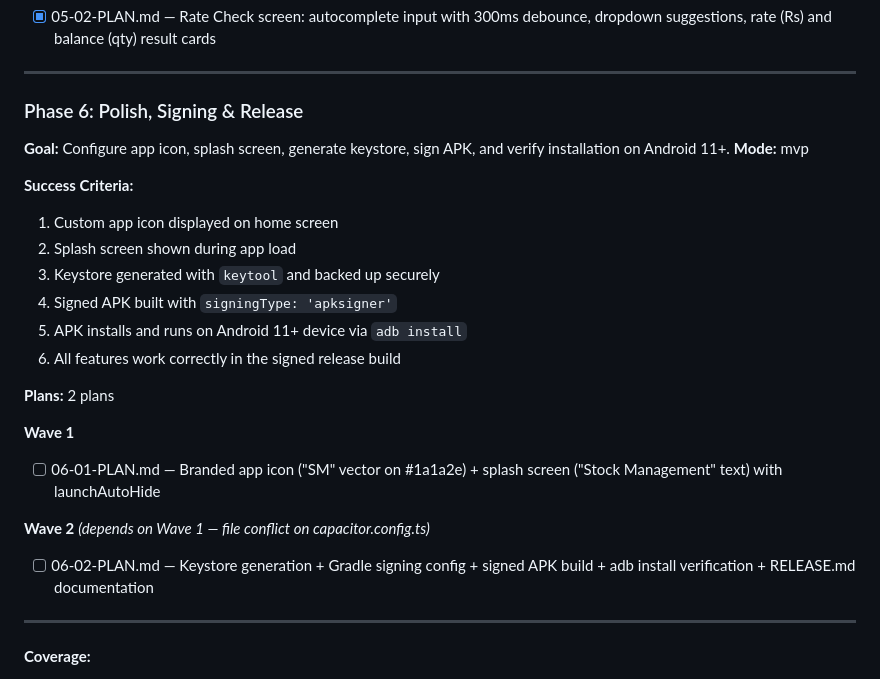
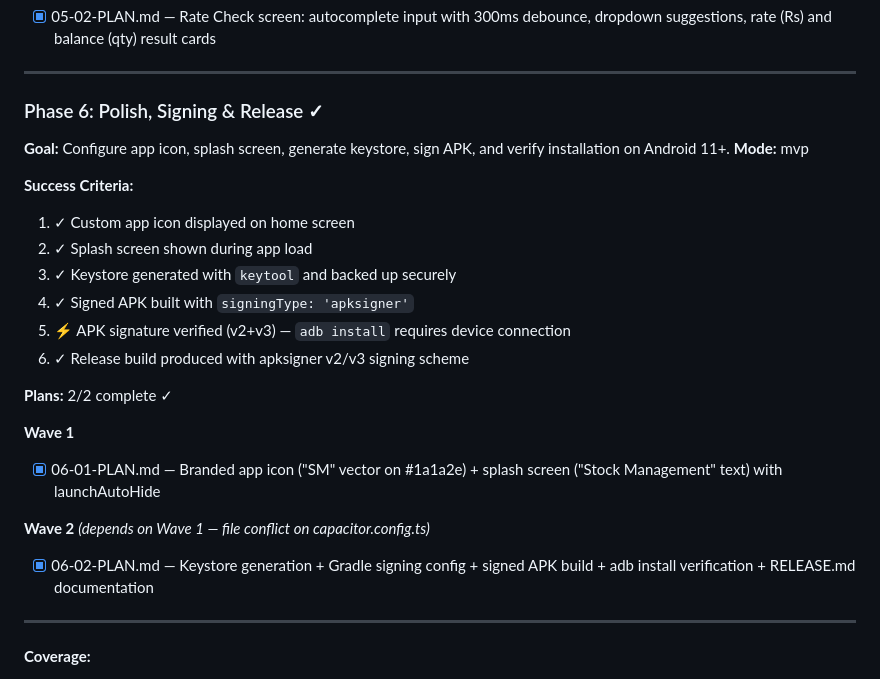
Before and after one commit to UsamaBuilds-ai/zestok-website, a Markdown page: .planning/ROADMAP.md, the part around the change. GitHub-like rendering.

Commit message:
docs(roadmap): mark phase 6 complete with success criteria

```diff
--- a/.planning/ROADMAP.md
+++ b/.planning/ROADMAP.md
@@ -129,29 +129,29 @@ Plans:
 
 ---
 
-### Phase 6: Polish, Signing & Release
+### Phase 6: Polish, Signing & Release ✓
 
 **Goal:** Configure app icon, splash screen, generate keystore, sign APK, and verify installation on Android 11+.
 **Mode:** mvp
 
 **Success Criteria:**
 
-1. Custom app icon displayed on home screen
-2. Splash screen shown during app load
-3. Keystore generated with `keytool` and backed up securely
-4. Signed APK built with `signingType: 'apksigner'`
-5. APK installs and runs on Android 11+ device via `adb install`
-6. All features work correctly in the signed release build
+1. ✓ Custom app icon displayed on home screen
+2. ✓ Splash screen shown during app load
+3. ✓ Keystore generated with `keytool` and backed up securely
+4. ✓ Signed APK built with `signingType: 'apksigner'`
+5. ⚡ APK signature verified (v2+v3) — `adb install` requires device connection
+6. ✓ Release build produced with apksigner v2/v3 signing scheme
 
-**Plans:** 2 plans
+**Plans:** 2/2 complete ✓
 
 **Wave 1**
 
-- [ ] 06-01-PLAN.md — Branded app icon ("SM" vector on #1a1a2e) + splash screen ("Stock Management" text) with launchAutoHide
+- [x] 06-01-PLAN.md — Branded app icon ("SM" vector on #1a1a2e) + splash screen ("Stock Management" text) with launchAutoHide
 
 **Wave 2** *(depends on Wave 1 — file conflict on capacitor.config.ts)*
 
-- [ ] 06-02-PLAN.md — Keystore generation + Gradle signing config + signed APK build + adb install verification + RELEASE.md documentation
+- [x] 06-02-PLAN.md — Keystore generation + Gradle signing config + signed APK build + adb install verification + RELEASE.md documentation
 
 ---
 
```
